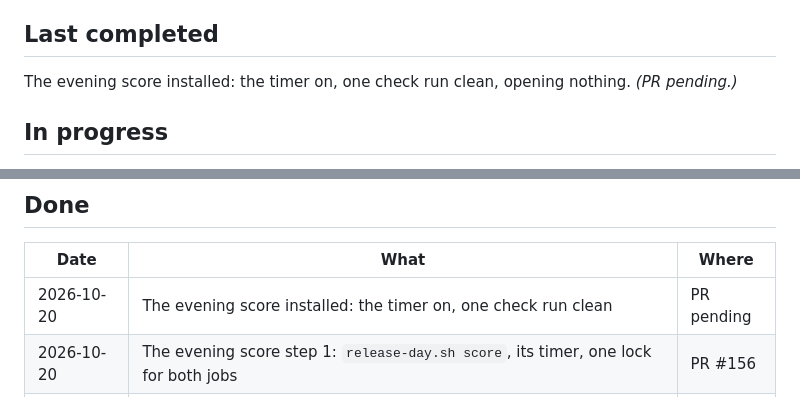
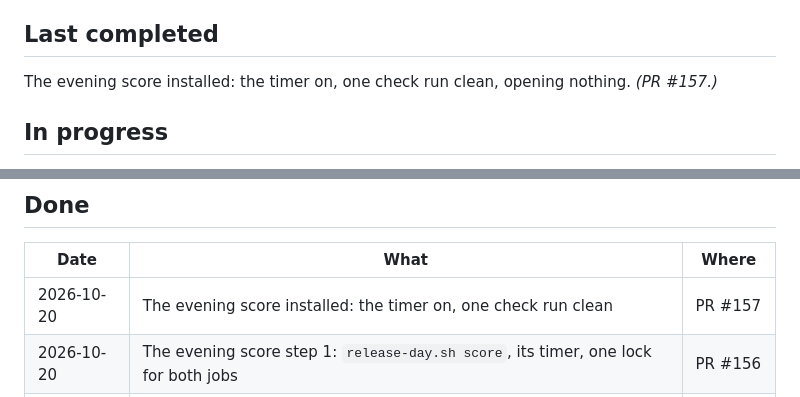
Before and after one commit to diykorey/fortuneteller, a Markdown page: docs/status.md, 2 parts joined by grey strips. Drawn GitHub-style.

Commit message:
Point the status doc at PR #157

```diff
--- a/docs/status.md
+++ b/docs/status.md
@@ -8,7 +8,7 @@ Where the work is and what comes next. Two rules keep it current:
 
 ## Last completed
 
-The evening score installed: the timer on, one check run clean, opening nothing. *(PR pending.)*
+The evening score installed: the timer on, one check run clean, opening nothing. *(PR #157.)*
 
 ## In progress
 
@@ -23,7 +23,7 @@ To be chosen from the roadmap once those results are in.
 
 | Date | What | Where |
 | --- | --- | --- |
-| 2026-10-20 | The evening score installed: the timer on, one check run clean | PR pending |
+| 2026-10-20 | The evening score installed: the timer on, one check run clean | PR #157 |
 | 2026-10-20 | The evening score step 1: `release-day.sh score`, its timer, one lock for both jobs | PR #156 |
 | 2026-10-19 | The evening score spec: the day loaded and scored unattended | PR #155 |
 | 2026-10-19 | Rungs 4 and 5 results: the first live calls graded, verdicts "too few"; both rungs done | PR #154 |
```
